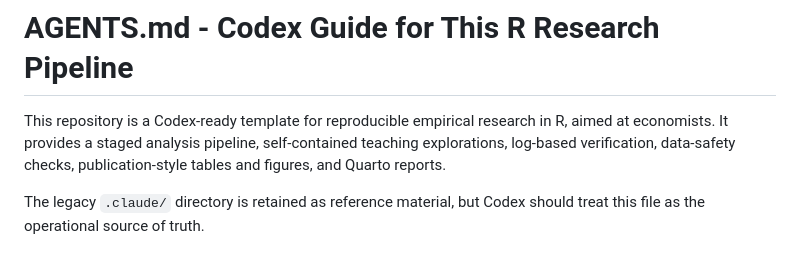
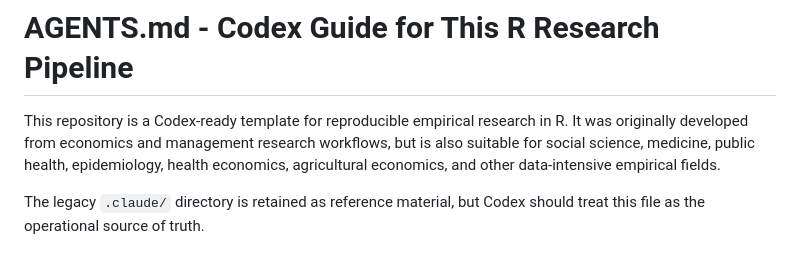
Before and after one commit to maxwell2732/codex-r-for-economists, a Markdown page: AGENTS.md, the part around the change. Drawn GitHub-style.

Commit message:
Revise AGENTS.md description for broader context
Updated the description to broaden the applicability of the repository.

```diff
--- a/AGENTS.md
+++ b/AGENTS.md
@@ -1,6 +1,6 @@
 # AGENTS.md - Codex Guide for This R Research Pipeline
 
-This repository is a Codex-ready template for reproducible empirical research in R, aimed at economists. It provides a staged analysis pipeline, self-contained teaching explorations, log-based verification, data-safety checks, publication-style tables and figures, and Quarto reports.
+This repository is a Codex-ready template for reproducible empirical research in R. It was originally developed from economics and management research workflows, but is also suitable for social science, medicine, public health, epidemiology, health economics, agricultural economics, and other data-intensive empirical fields.
 
 The legacy `.claude/` directory is retained as reference material, but Codex should treat this file as the operational source of truth.
 
```
